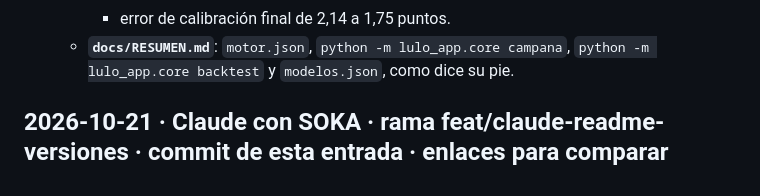
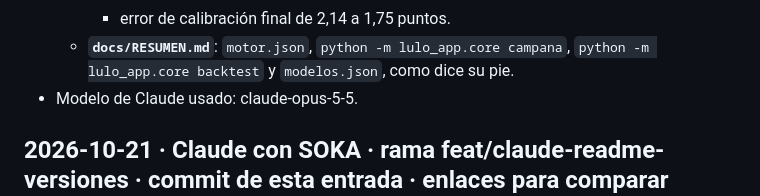
Before and after one commit to soka-js/Prototipo-IIND, a Markdown page: CAMBIOS.md, the part around the change. Drawn GitHub-style.

Commit message:
CAMBIOS.md: la línea del modelo que el merge de main dejó fuera de la entrada de E11
Al resolver el merge de main (#4), la última línea de la entrada de E11
(«Modelo de Claude usado») quedó fuera de su entrada. Se repone sin cambiar nada
más.

Co-Authored-By: Claude Opus 5.5 <noreply@anthropic.com>
Claude-Session: https://claude.ai/code/session_01FScovX44WmbYmg1p7oqbpx

```diff
--- a/CAMBIOS.md
+++ b/CAMBIOS.md
@@ -74,6 +74,7 @@ Todo cambio al repositorio se anota aquí, el más reciente arriba. Es obligator
     - τ̂ 0 («regla correcta») y 0,14 («señal», verdad 0,20);
     - error de calibración final de 2,14 a 1,75 puntos.
   - **`docs/RESUMEN.md`**: `motor.json`, `python -m lulo_app.core campana`, `python -m lulo_app.core backtest` y `modelos.json`, como dice su pie.
+- Modelo de Claude usado: claude-opus-5-5.
 
 ## 2026-10-21 · Claude con SOKA · rama feat/claude-readme-versiones · commit de esta entrada · enlaces para comparar versiones
 - Qué cambió: `README.md` abre con la tabla «Versiones en revisión antes de pasar a `main`». Tiene el enlace de producción y las vistas previas de Vercel de las dos alternativas de E11: A (`feat/claude-solo-app`, solo la app) y B (`feat/claude-consola-lulo`, app + consola de Lulo). Sin cambios de código.
```
